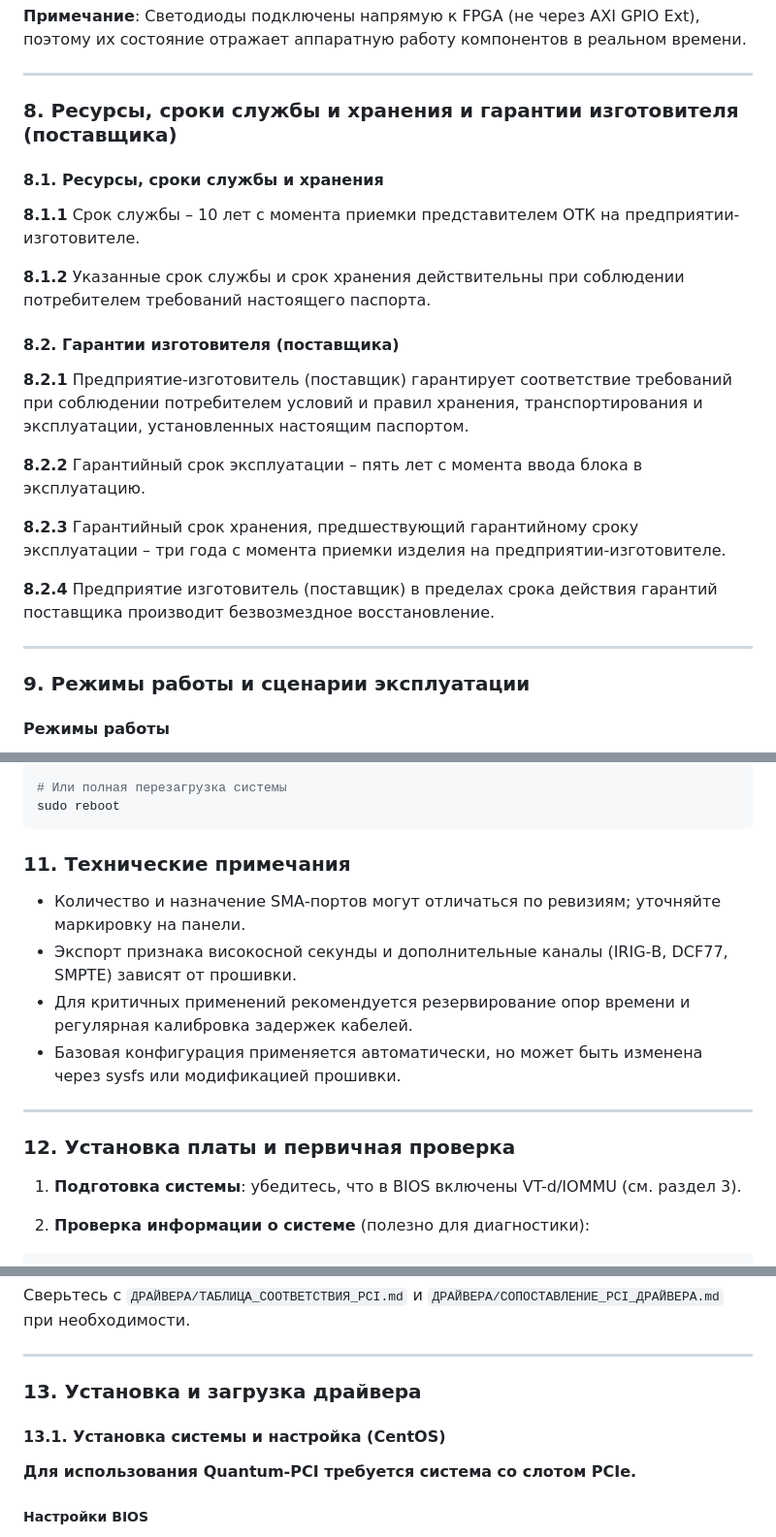
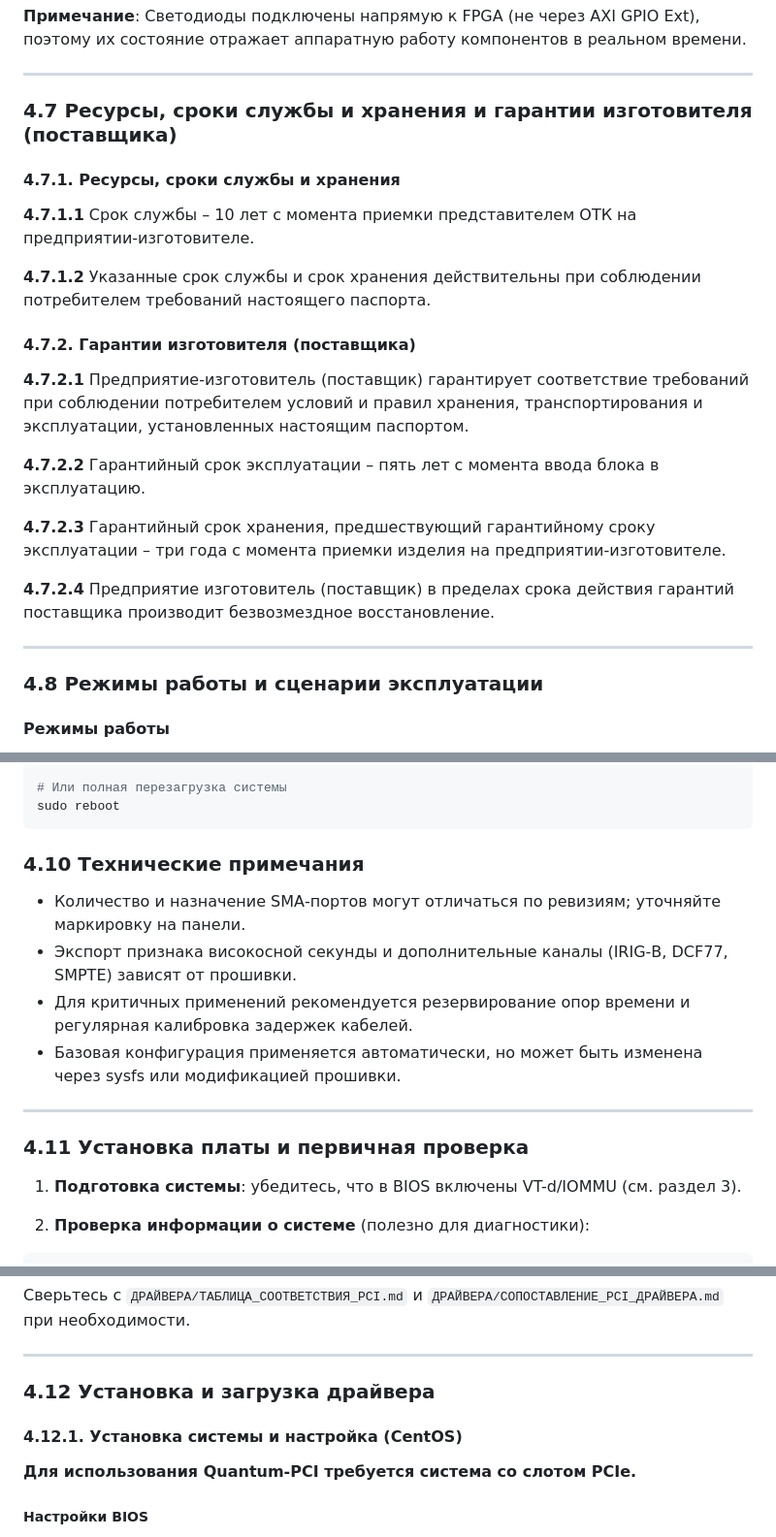
Before and after one commit to SiwaNetwork/QuantumPCI-DRV, a Markdown page: docs/РУКОВОДСТВО_ПО_ЭКСПЛУАТАЦИИ_Quantum-PCI.md, 3 parts joined by grey strips. Shown at 97% size. Rendered like a GitHub page.

````diff
--- a/docs/РУКОВОДСТВО_ПО_ЭКСПЛУАТАЦИИ_Quantum-PCI.md
+++ b/docs/РУКОВОДСТВО_ПО_ЭКСПЛУАТАЦИИ_Quantum-PCI.md
@@ -790,27 +790,27 @@ ls -la /dev/ptp*
 
 ---
 
-### 8. Ресурсы, сроки службы и хранения и гарантии изготовителя (поставщика)
-
-#### 8.1. Ресурсы, сроки службы и хранения
-
-**8.1.1** Срок службы – 10 лет с момента приемки представителем ОТК на предприятии-изготовителе.
-
-**8.1.2** Указанные срок службы и срок хранения действительны при соблюдении потребителем требований настоящего паспорта.
-
-#### 8.2. Гарантии изготовителя (поставщика)
-
-**8.2.1** Предприятие-изготовитель (поставщик) гарантирует соответствие требований при соблюдении потребителем условий и правил хранения, транспортирования и эксплуатации, установленных настоящим паспортом.
-
-**8.2.2** Гарантийный срок эксплуатации – пять лет с момента ввода блока в эксплуатацию.
-
-**8.2.3** Гарантийный срок хранения, предшествующий гарантийному сроку эксплуатации – три года с момента приемки изделия на предприятии-изготовителе.
-
-**8.2.4** Предприятие изготовитель (поставщик) в пределах срока действия гарантий поставщика производит безвозмездное восстановление.
-
----
-
-### 9. Режимы работы и сценарии эксплуатации
+### 4.7 Ресурсы, сроки службы и хранения и гарантии изготовителя (поставщика)
+
+#### 4.7.1. Ресурсы, сроки службы и хранения
+
+**4.7.1.1** Срок службы – 10 лет с момента приемки представителем ОТК на предприятии-изготовителе.
+
+**4.7.1.2** Указанные срок службы и срок хранения действительны при соблюдении потребителем требований настоящего паспорта.
+
+#### 4.7.2. Гарантии изготовителя (поставщика)
+
+**4.7.2.1** Предприятие-изготовитель (поставщик) гарантирует соответствие требований при соблюдении потребителем условий и правил хранения, транспортирования и эксплуатации, установленных настоящим паспортом.
+
+**4.7.2.2** Гарантийный срок эксплуатации – пять лет с момента ввода блока в эксплуатацию.
+
+**4.7.2.3** Гарантийный срок хранения, предшествующий гарантийному сроку эксплуатации – три года с момента приемки изделия на предприятии-изготовителе.
+
+**4.7.2.4** Предприятие изготовитель (поставщик) в пределах срока действия гарантий поставщика производит безвозмездное восстановление.
+
+---
+
+### 4.8 Режимы работы и сценарии эксплуатации
 
 #### Режимы работы
 
@@ -910,7 +910,7 @@ sudo modprobe ptp_ocp
 sudo reboot
 ```
 
-### 11. Технические примечания
+### 4.10 Технические примечания
 
 - Количество и назначение SMA‑портов могут отличаться по ревизиям; уточняйте маркировку на панели.
 - Экспорт признака високосной секунды и дополнительные каналы (IRIG‑B, DCF77, SMPTE) зависят от прошивки.
@@ -919,7 +919,7 @@ sudo reboot
 
 ---
 
-### 12. Установка платы и первичная проверка
+### 4.11 Установка платы и первичная проверка
 
 1) **Подготовка системы**: убедитесь, что в BIOS включены VT-d/IOMMU (см. раздел 3).
 
@@ -965,9 +965,9 @@ PTMEffectiveGranularity: 4ns
 
 ---
 
-### 13. Установка и загрузка драйвера
-
-#### 13.1. Установка системы и настройка (CentOS)
+### 4.12 Установка и загрузка драйвера
+
+#### 4.12.1. Установка системы и настройка (CentOS)
 
 **Для использования Quantum-PCI требуется система со слотом PCIe.**
 
````
Also changed, not shown: other parts of docs/РУКОВОДСТВО_ПО_ЭКСПЛУАТАЦИИ_Quantum-PCI.md (+36 -36 lines).
